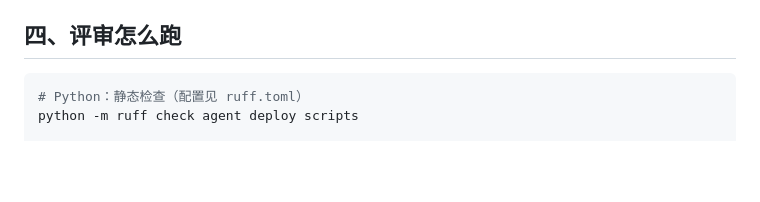
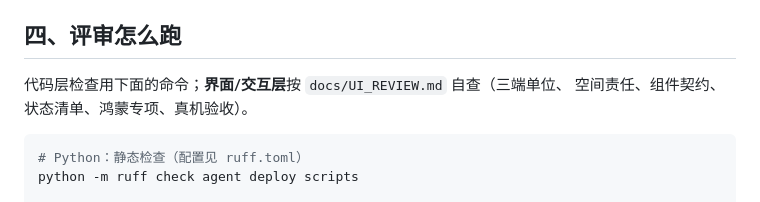
Before and after one commit to zifeng-chen/istore-pilot, a Markdown page: docs/CODE_STYLE.md, the part around the change. Rendered like a GitHub page; blank space fills up the shorter version.

````diff
--- a/docs/CODE_STYLE.md
+++ b/docs/CODE_STYLE.md
@@ -120,6 +120,9 @@
 
 ## 四、评审怎么跑
 
+代码层检查用下面的命令；**界面/交互层**按 `docs/UI_REVIEW.md` 自查（三端单位、
+空间责任、组件契约、状态清单、鸿蒙专项、真机验收）。
+
 ```bash
 # Python：静态检查（配置见 ruff.toml）
 python -m ruff check agent deploy scripts
````
Also changed, not shown: docs/UI_REVIEW.md (added, +124 -0 lines).
